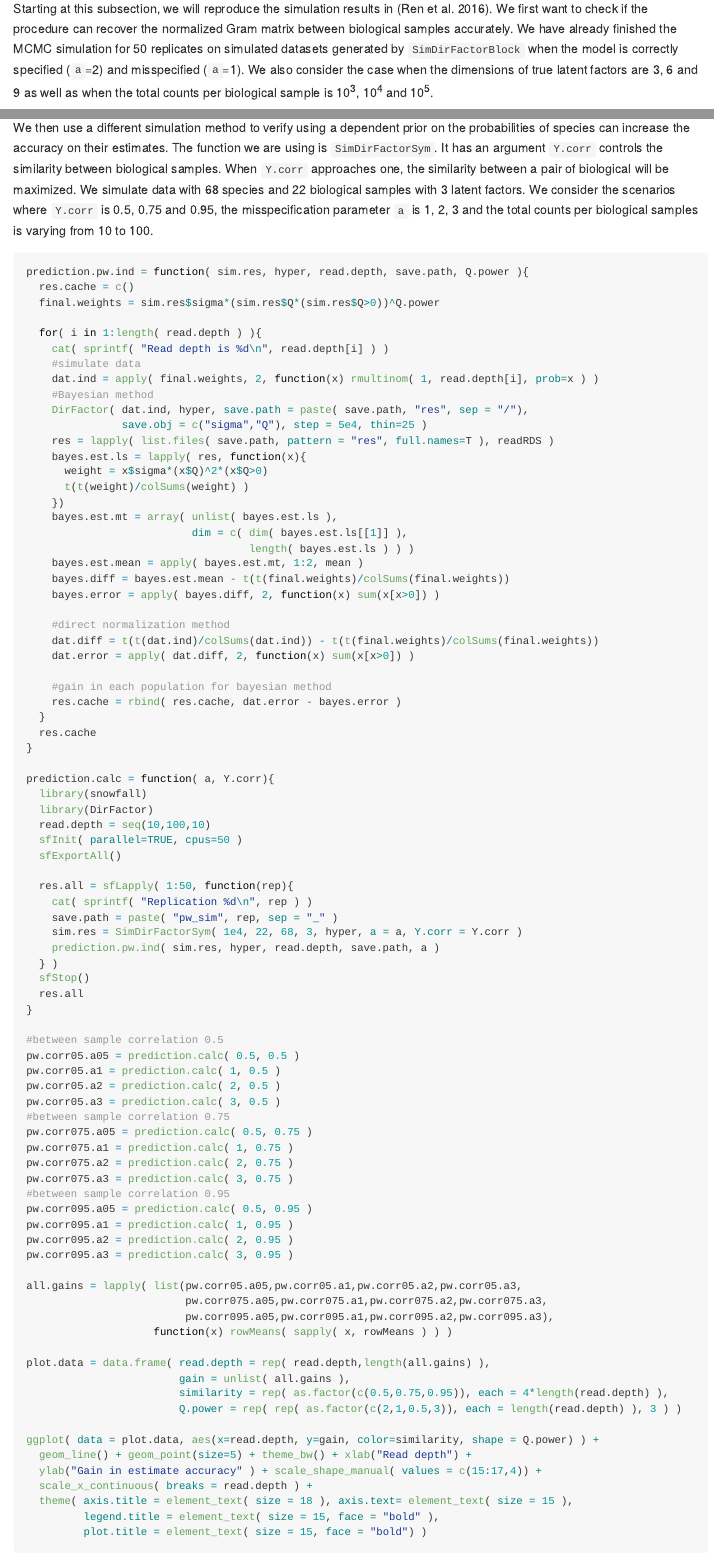
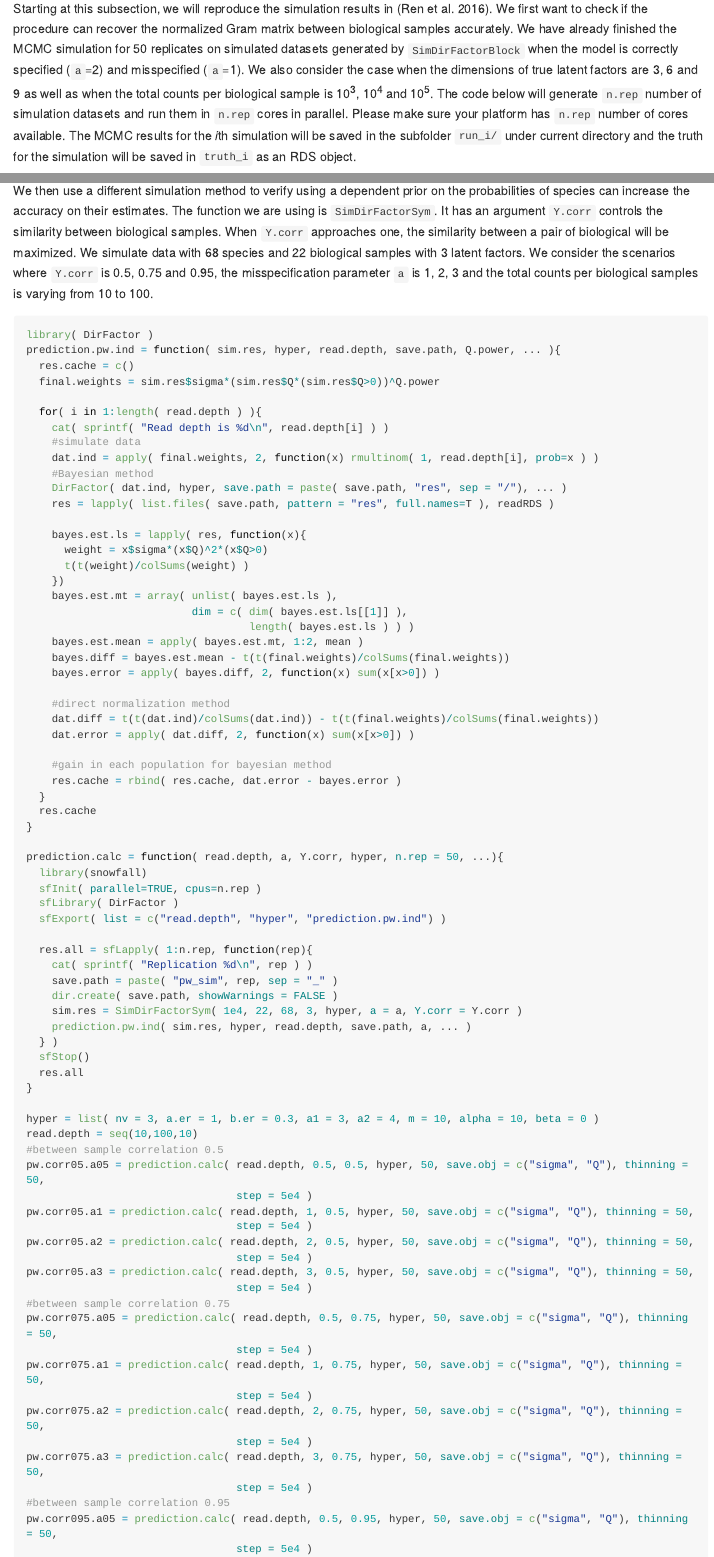
Before and after one commit to boyuren158/DirFactor, an R Markdown document (vignettes/DirFactor-vignettes.Rmd): the page in a window 1100 px wide, from 2350 px down before the commit and from 2340 px down after it, so that both start at the same text, and a second part further down, joined at a grey line. The pictures show the output file vignettes/DirFactor-vignettes.md that the author committed with the source, drawn offline in the style of GitHub; long lines of code are wrapped.

Commit message:
Export rv.coef function for calculating RV coefficients. Fix bugs in vignettes code for simulation studies.

````diff
--- a/vignettes/DirFactor-vignettes.Rmd
+++ b/vignettes/DirFactor-vignettes.Rmd
@@ -59,7 +60,7 @@ We use the code for the simulation studies in [@Ren] to illustrate how to use Di
 
 ### Estimate the normalized Gram matrix between biological samples using DirFactor
 
-Starting at this subsection, we will reproduce the simulation results in [@Ren]. We first want to check if the procedure can recover the normalized Gram matrix between biological samples accurately. We have already finished the MCMC simulation for 50 replicates on simulated datasets generated by `SimDirFactorBlock` when the model is correctly specified (`a`=2) and misspecified (`a`=1). We also consider the case when the dimensions of true latent factors are 3, 6 and 9 as well as when the total counts per biological sample is $10^3$, $10^4$ and $10^5$.
+Starting at this subsection, we will reproduce the simulation results in [@Ren]. We first want to check if the procedure can recover the normalized Gram matrix between biological samples accurately. We have already finished the MCMC simulation for 50 replicates on simulated datasets generated by `SimDirFactorBlock` when the model is correctly specified (`a`=2) and misspecified (`a`=1). We also consider the case when the dimensions of true latent factors are 3, 6 and 9 as well as when the total counts per biological sample is $10^3$, $10^4$ and $10^5$. The code below will generate `n.rep` number of simulation datasets and run them in `n.rep` cores in parallel. Please make sure your platform has `n.rep` number of cores available. The MCMC results for the $i$th simulation will be saved in the subfolder `run_i/` under current directory and the truth for the simulation will be saved in `truth_i` as an RDS object.
 
 ```{r sim-gram, eval=FALSE, cache=TRUE, warning=FALSE, message=FALSE, results="hide"}
 library( DirFactor )
@@ -270,7 +275,8 @@ ggplot( data = pca.plot.data.mis, aes( x = comp, y = ve, dodge = tru.factor, fil
 We then use a different simulation method to verify using a dependent prior on the probabilities of species can increase the accuracy on their estimates. The function we are using is `SimDirFactorSym`. It has an argument `Y.corr` controls the similarity between biological samples. When `Y.corr` approaches one, the similarity between a pair of biological will be maximized. We simulate data with 68 species and 22 biological samples with 3 latent factors. We consider the scenarios where `Y.corr` is 0.5, 0.75 and 0.95, the misspecification parameter `a` is 1, 2, 3 and the total counts per biological samples is varying from 10 to 100.
 
 ```{r sim-power, eval=FALSE, cache=TRUE, warning=FALSE, message=FALSE, results="hide"}
-prediction.pw.ind = function( sim.res, hyper, read.depth, save.path, Q.power ){
+library( DirFactor )
+prediction.pw.ind = function( sim.res, hyper, read.depth, save.path, Q.power, ... ){
   res.cache = c()
   final.weights = sim.res$sigma*(sim.res$Q*(sim.res$Q>0))^Q.power
 
@@ -279,9 +285,9 @@ prediction.pw.ind = function( sim.res, hyper, read.depth, save.path, Q.power ){
     #simulate data
     dat.ind = apply( final.weights, 2, function(x) rmultinom( 1, read.depth[i], prob=x ) )
     #Bayesian method
-    DirFactor( dat.ind, hyper, save.path = paste( save.path, "res", sep = "/"),
-               save.obj = c("sigma","Q"), step = 5e4, thin=25 )
+    DirFactor( dat.ind, hyper, save.path = paste( save.path, "res", sep = "/"), ... )
     res = lapply( list.files( save.path, pattern = "res", full.names=T ), readRDS )
+
     bayes.est.ls = lapply( res, function(x){
       weight = x$sigma*(x$Q)^2*(x$Q>0)
       t(t(weight)/colSums(weight) )
@@ -303,35 +309,43 @@ prediction.pw.ind = function( sim.res, hyper, read.depth, save.path, Q.power ){
   res.cache
 }
 
-prediction.calc = function( a, Y.corr){
+prediction.calc = function( read.depth, a, Y.corr, hyper, n.rep = 50, ...){
   library(snowfall)
-  library(DirFactor)
-  read.depth = seq(10,100,10)
-  sfInit( parallel=TRUE, cpus=50 )
-  sfExportAll()
+  sfInit( parallel=TRUE, cpus=n.rep )
+  sfLibrary( DirFactor )
+  sfExport( list = c("read.depth", "hyper", "prediction.pw.ind") )
 
-  res.all = sfLapply( 1:50, function(rep){
+  res.all = sfLapply( 1:n.rep, function(rep){
     cat( sprintf( "Replication %d\n", rep ) )
     save.path = paste( "pw_sim", rep, sep = "_" )
+    dir.create( save.path, showWarnings = FALSE )
     sim.res = SimDirFactorSym( 1e4, 22, 68, 3, hyper, a = a, Y.corr = Y.corr )
-    prediction.pw.ind( sim.res, hyper, read.depth, save.path, a )
+    prediction.pw.ind( sim.res, hyper, read.depth, save.path, a, ... )
   } )
   sfStop()
   res.all
 }
 
+hyper = list( nv = 3, a.er = 1, b.er = 0.3, a1 = 3, a2 = 4, m = 10, alpha = 10, beta = 0 )
+read.depth = seq(10,100,10)
 #between sample correlation 0.5
-pw.corr05.a05 = prediction.calc( 0.5, 0.5 )
-pw.corr05.a1 = prediction.calc( 1, 0.5 )
-pw.corr05.a2 = prediction.calc( 2, 0.5 )
-pw.corr05.a3 = prediction.calc( 3, 0.5 )
+pw.corr05.a05 = prediction.calc( read.depth, 0.5, 0.5, hyper, 50, save.obj = c("sigma", "Q"), thinning = 50,
+                                 step = 5e4 )
+pw.corr05.a1 = prediction.calc( read.depth, 1, 0.5, hyper, 50, save.obj = c("sigma", "Q"), thinning = 50,
+                                 step = 5e4 )
+pw.corr05.a2 = prediction.calc( read.depth, 2, 0.5, hyper, 50, save.obj = c("sigma", "Q"), thinning = 50,
+                                 step = 5e4 )
+pw.corr05.a3 = prediction.calc( read.depth, 3, 0.5, hyper, 50, save.obj = c("sigma", "Q"), thinning = 50,
+                                 step = 5e4 )
 #between sample correlation 0.75
-pw.corr075.a05 = prediction.calc( 0.5, 0.75 )
-pw.corr075.a1 = prediction.calc( 1, 0.75 )
-pw.corr075.a2 = prediction.calc( 2, 0.75 )
-pw.corr075.a3 = prediction.calc( 3, 0.75 )
+pw.corr075.a05 = prediction.calc( read.depth, 0.5, 0.75, hyper, 50, save.obj = c("sigma", "Q"), thinning = 50,
+                                 step = 5e4 )
+pw.corr075.a1 = prediction.calc( read.depth, 1, 0.75, hyper, 50, save.obj = c("sigma", "Q"), thinning = 50,
+                                 step = 5e4 )
+pw.corr075.a2 = prediction.calc( read.depth, 2, 0.75, hyper, 50, save.obj = c("sigma", "Q"), thinning = 50,
+                                 step = 5e4 )
+pw.corr075.a3 = prediction.calc( read.depth, 3, 0.75, hyper, 50, save.obj = c("sigma", "Q"), thinning = 50,
+                                 step = 5e4 )
 #between sample correlation 0.95
-pw.corr095.a05 = prediction.calc( 0.5, 0.95 )
-pw.corr095.a1 = prediction.calc( 1, 0.95 )
-pw.corr095.a2 = prediction.calc( 2, 0.95 )
-pw.corr095.a3 = prediction.calc( 3, 0.95 )
+pw.corr095.a05 = prediction.calc( read.depth, 0.5, 0.95, hyper, 50, save.obj = c("sigma", "Q"), thinning = 50,
+                                 step = 5e4 )
````
Also changed, not shown: R/utilities.R (+5 -2 lines), vignettes/DirFactor-vignettes.md, vignettes/DirFactor-vignettes.Rmd (56 more changed lines).
